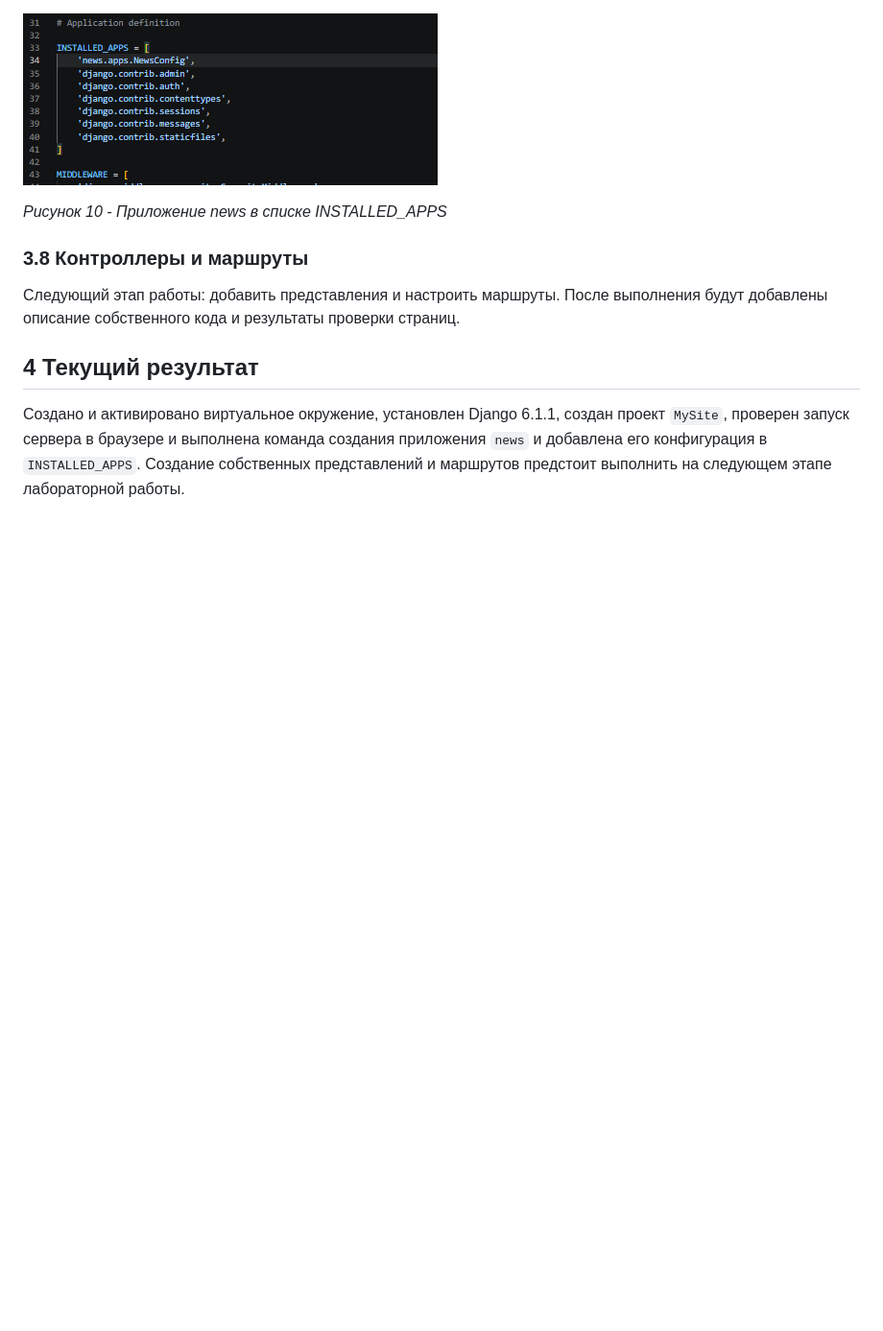
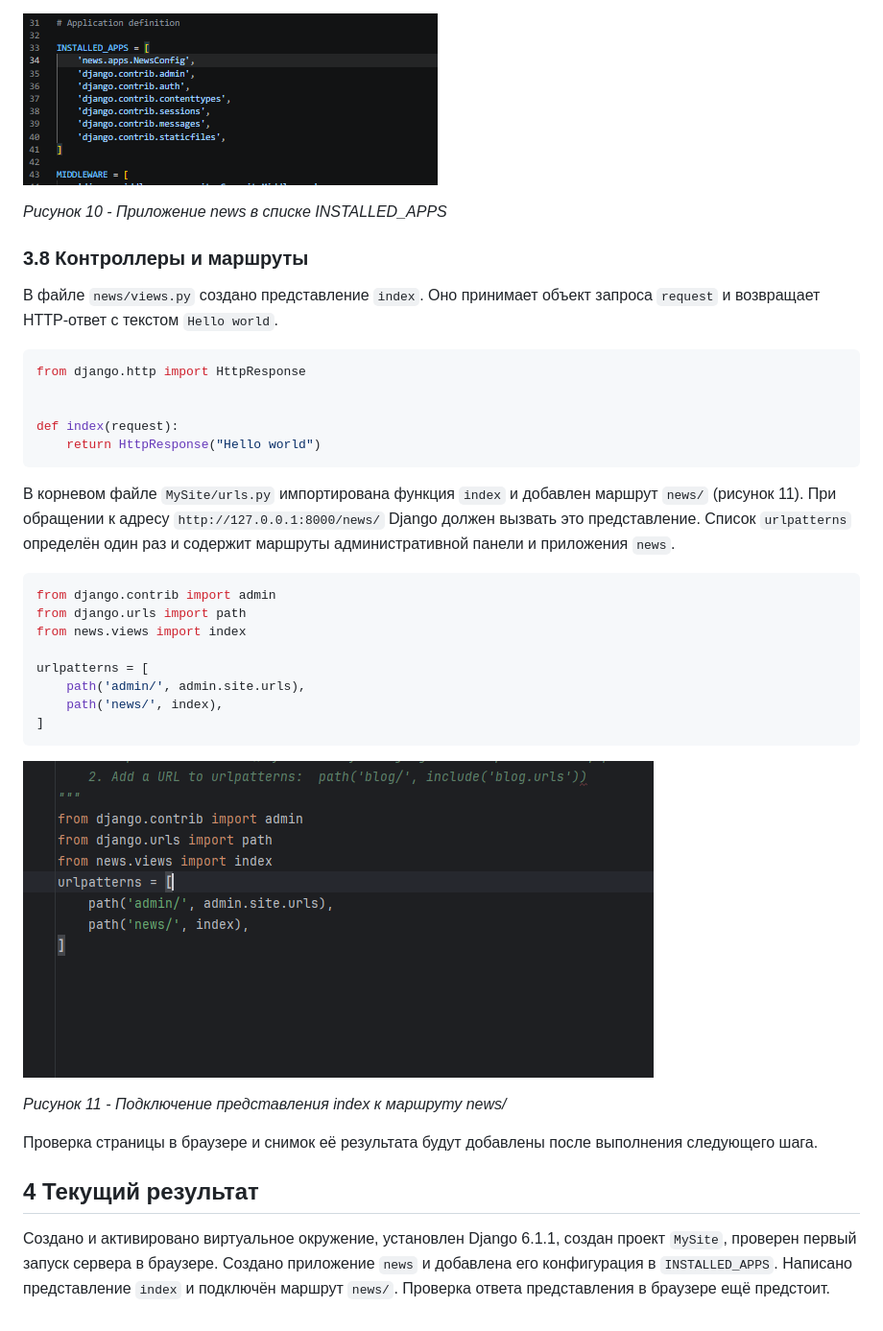
Before and after one commit to False4041/Web-develop, a Markdown page: lab1/README.md, the part around the change. Shown: that part at 96% size. Drawn GitHub-style; pictures changed too: lab1/screenshots/11-news-route.png (added); blank space fills up the shorter version.

Commit message:
Представление index и маршрут news

````diff
--- a/lab1/README.md
+++ b/lab1/README.md
@@ -119,8 +119,35 @@ python manage.py startapp news
 
 ### 3.8 Контроллеры и маршруты
 
-Следующий этап работы: добавить представления и настроить маршруты. После выполнения будут добавлены описание собственного кода и результаты проверки страниц.
+В файле `news/views.py` создано представление `index`. Оно принимает объект запроса `request` и возвращает HTTP-ответ с текстом `Hello world`.
+
+```python
+from django.http import HttpResponse
+
+
+def index(request):
+    return HttpResponse("Hello world")
+```
+
+В корневом файле `MySite/urls.py` импортирована функция `index` и добавлен маршрут `news/` (рисунок 11). При обращении к адресу `http://127.0.0.1:8000/news/` Django должен вызвать это представление. Список `urlpatterns` определён один раз и содержит маршруты административной панели и приложения `news`.
+
+```python
+from django.contrib import admin
+from django.urls import path
+from news.views import index
+
+urlpatterns = [
+    path('admin/', admin.site.urls),
+    path('news/', index),
+]
+```
+
+![Рисунок 11 - Подключение представления index к маршруту news/](screenshots/11-news-route.png)
+
+*Рисунок 11 - Подключение представления index к маршруту news/*
+
+Проверка страницы в браузере и снимок её результата будут добавлены после выполнения следующего шага.
 
 ## 4 Текущий результат
 
-Создано и активировано виртуальное окружение, установлен Django 6.1.1, создан проект `MySite`, проверен запуск сервера в браузере и выполнена команда создания приложения `news` и добавлена его конфигурация в `INSTALLED_APPS`. Создание собственных представлений и маршрутов предстоит выполнить на следующем этапе лабораторной работы.
+Создано и активировано виртуальное окружение, установлен Django 6.1.1, создан проект `MySite`, проверен первый запуск сервера в браузере. Создано приложение `news` и добавлена его конфигурация в `INSTALLED_APPS`. Написано представление `index` и подключён маршрут `news/`. Проверка ответа представления в браузере ещё предстоит.
````
